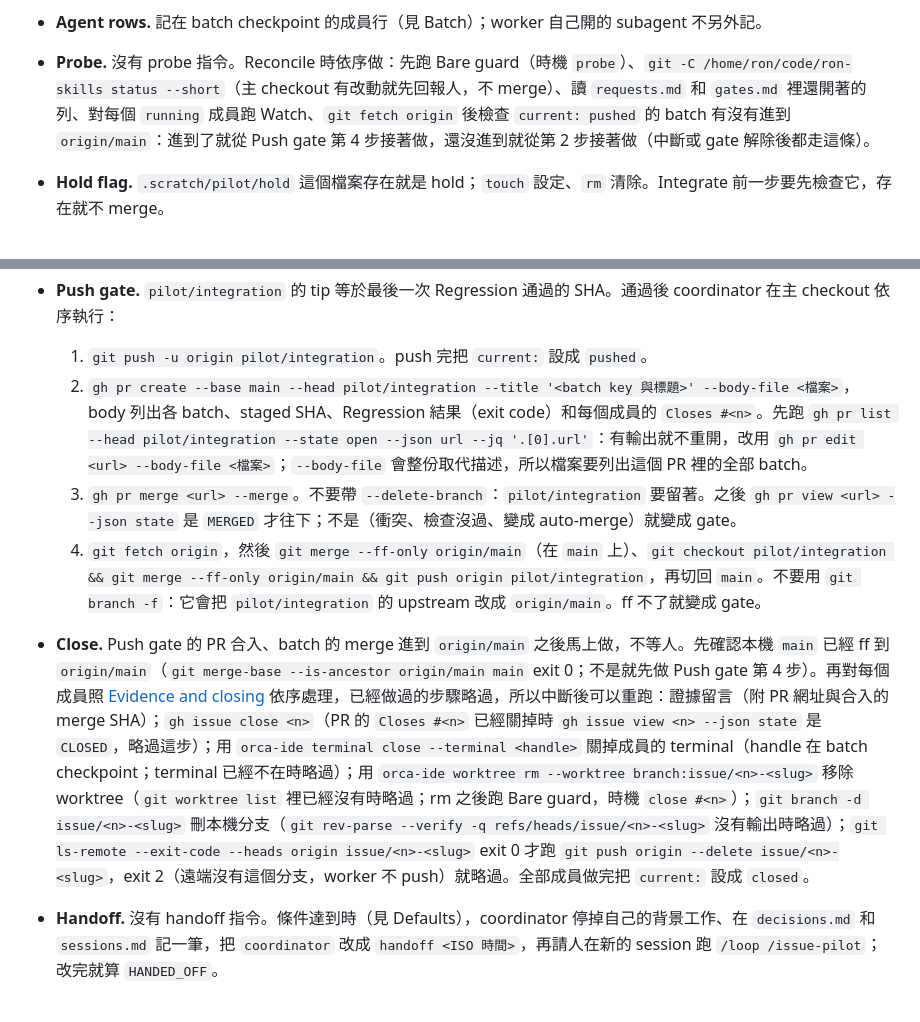
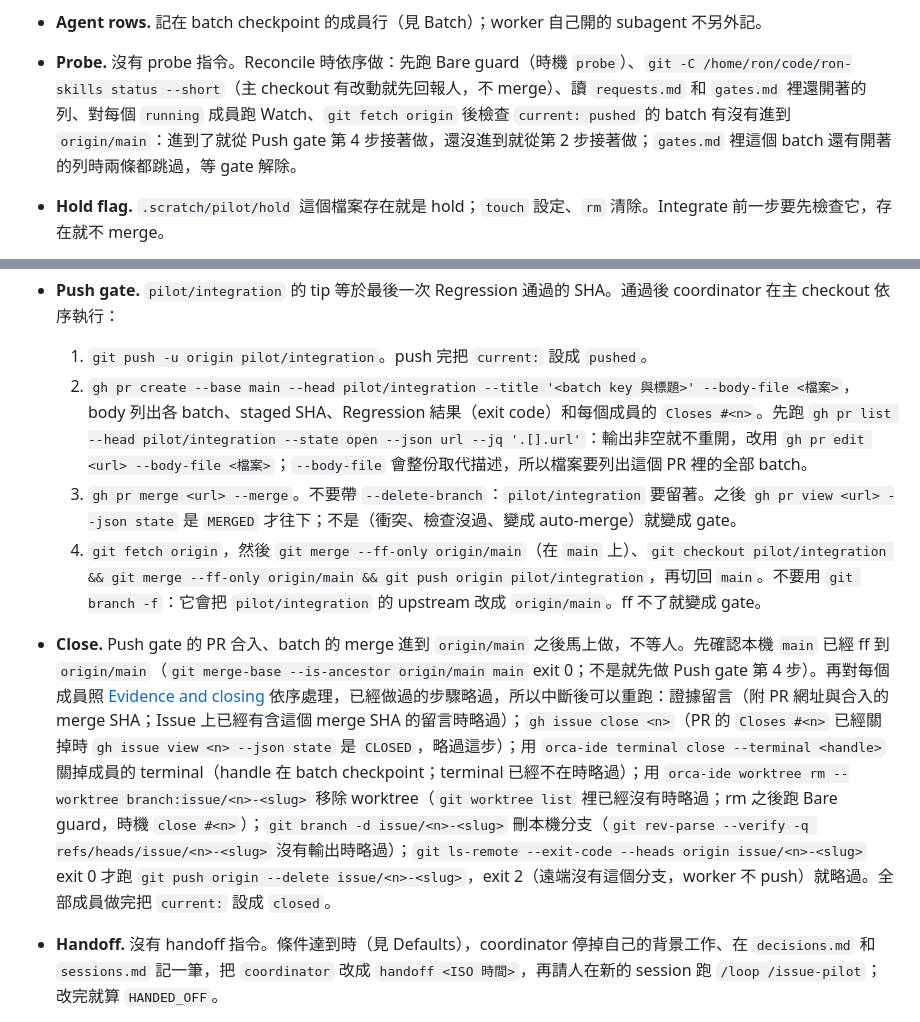
Before and after one commit to ron03wlb/ron-skills, a Markdown page: docs/agents/issue-run.md, 2 parts joined by grey strips. Rendered like a GitHub page.

Commit message:
pilot：Probe 跳過有開著 gate 的 batch、PR 偵測看輸出非空、證據留言不重貼 (#27)
Co-Authored-By: Claude Opus 5.5 <noreply@anthropic.com>

```diff
--- a/docs/agents/issue-run.md
+++ b/docs/agents/issue-run.md
@@ -50,17 +50,17 @@ candidate 是分支 tip。acceptance 是在 candidate SHA、工作樹乾淨時
   把 worktree 路徑和 handle 記進 batch checkpoint。
 - **Watch.** `orca-ide terminal read --terminal <handle> --screen --json`：畫面最後一行是 `DONE <n> <sha>` 或 `STOP <n> <cause>` 就是做完了；`status: exited` 但沒有這行就是卡住。stuck-after 預設 90 分鐘，等累積了實際跑的時間再調。沒有背景 watcher 指令：worker 還在跑時，coordinator 每次被叫醒都 read 一次，以 1200 秒排下一次喚醒。
 - **Agent rows.** 記在 batch checkpoint 的成員行（見 Batch）；worker 自己開的 subagent 不另外記。
-- **Probe.** 沒有 probe 指令。Reconcile 時依序做：先跑 Bare guard（時機 `probe`）、`git -C /home/ron/code/ron-skills status --short`（主 checkout 有改動就先回報人，不 merge）、讀 `requests.md` 和 `gates.md` 裡還開著的列、對每個 `running` 成員跑 Watch、`git fetch origin` 後檢查 `current: pushed` 的 batch 有沒有進到 `origin/main`：進到了就從 Push gate 第 4 步接著做，還沒進到就從第 2 步接著做（中斷或 gate 解除後都走這條）。
+- **Probe.** 沒有 probe 指令。Reconcile 時依序做：先跑 Bare guard（時機 `probe`）、`git -C /home/ron/code/ron-skills status --short`（主 checkout 有改動就先回報人，不 merge）、讀 `requests.md` 和 `gates.md` 裡還開著的列、對每個 `running` 成員跑 Watch、`git fetch origin` 後檢查 `current: pushed` 的 batch 有沒有進到 `origin/main`：進到了就從 Push gate 第 4 步接著做，還沒進到就從第 2 步接著做；`gates.md` 裡這個 batch 還有開著的列時兩條都跳過，等 gate 解除。
 - **Hold flag.** `.scratch/pilot/hold` 這個檔案存在就是 hold；`touch` 設定、`rm` 清除。Integrate 前一步要先檢查它，存在就不 merge。
 - **Stage.** 在主 checkout 從 `pilot/integration` 開 `pilot/stage-<key>`，依號碼順序 `git merge --no-ff issue/<n>-<slug>` 合進每個 `done` 成員。只有兩邊都只是新增、不重疊的段落時，coordinator 才可以自己解衝突；其他衝突一律變成 gate。
 - **Regression.** 在 staged SHA、工作樹乾淨時跑 `bin/check --upstream`，exit 0 才算過；只對那個 SHA 有效。結果（SHA、exit code、尾段輸出）記進 batch checkpoint。
 - **Integrate.** 沒有 hold flag、而且 `pilot/integration` 從 stage 之後沒有新 commit，才在主 checkout 做 `git checkout pilot/integration && git merge --ff-only pilot/stage-<key>`；有新 commit 就重新 stage、重跑 Regression。合完刪掉 `pilot/stage-<key>`，`current:` 設成 `merged <sha>`，再切回 `main`。
 - **Push gate.** `pilot/integration` 的 tip 等於最後一次 Regression 通過的 SHA。通過後 coordinator 在主 checkout 依序執行：
   1. `git push -u origin pilot/integration`。push 完把 `current:` 設成 `pushed`。
-  2. `gh pr create --base main --head pilot/integration --title '<batch key 與標題>' --body-file <檔案>`，body 列出各 batch、staged SHA、Regression 結果（exit code）和每個成員的 `Closes #<n>`。先跑 `gh pr list --head pilot/integration --state open --json url --jq '.[0].url'`：有輸出就不重開，改用 `gh pr edit <url> --body-file <檔案>`；`--body-file` 會整份取代描述，所以檔案要列出這個 PR 裡的全部 batch。
+  2. `gh pr create --base main --head pilot/integration --title '<batch key 與標題>' --body-file <檔案>`，body 列出各 batch、staged SHA、Regression 結果（exit code）和每個成員的 `Closes #<n>`。先跑 `gh pr list --head pilot/integration --state open --json url --jq '.[].url'`：輸出非空就不重開，改用 `gh pr edit <url> --body-file <檔案>`；`--body-file` 會整份取代描述，所以檔案要列出這個 PR 裡的全部 batch。
   3. `gh pr merge <url> --merge`。不要帶 `--delete-branch`：`pilot/integration` 要留著。之後 `gh pr view <url> --json state` 是 `MERGED` 才往下；不是（衝突、檢查沒過、變成 auto-merge）就變成 gate。
   4. `git fetch origin`，然後 `git merge --ff-only origin/main`（在 `main` 上）、`git checkout pilot/integration && git merge --ff-only origin/main && git push origin pilot/integration`，再切回 `main`。不要用 `git branch -f`：它會把 `pilot/integration` 的 upstream 改成 `origin/main`。ff 不了就變成 gate。
-- **Close.** Push gate 的 PR 合入、batch 的 merge 進到 `origin/main` 之後馬上做，不等人。先確認本機 `main` 已經 ff 到 `origin/main`（`git merge-base --is-ancestor origin/main main` exit 0；不是就先做 Push gate 第 4 步）。再對每個成員照 [Evidence and closing](#evidence-and-closing) 依序處理，已經做過的步驟略過，所以中斷後可以重跑：證據留言（附 PR 網址與合入的 merge SHA）；`gh issue close <n>`（PR 的 `Closes #<n>` 已經關掉時 `gh issue view <n> --json state` 是 `CLOSED`，略過這步）；用 `orca-ide terminal close --terminal <handle>` 關掉成員的 terminal（handle 在 batch checkpoint；terminal 已經不在時略過）；用 `orca-ide worktree rm --worktree branch:issue/<n>-<slug>` 移除 worktree（`git worktree list` 裡已經沒有時略過；rm 之後跑 Bare guard，時機 `close #<n>`）；`git branch -d issue/<n>-<slug>` 刪本機分支（`git rev-parse --verify -q refs/heads/issue/<n>-<slug>` 沒有輸出時略過）；`git ls-remote --exit-code --heads origin issue/<n>-<slug>` exit 0 才跑 `git push origin --delete issue/<n>-<slug>`，exit 2（遠端沒有這個分支，worker 不 push）就略過。全部成員做完把 `current:` 設成 `closed`。
+- **Close.** Push gate 的 PR 合入、batch 的 merge 進到 `origin/main` 之後馬上做，不等人。先確認本機 `main` 已經 ff 到 `origin/main`（`git merge-base --is-ancestor origin/main main` exit 0；不是就先做 Push gate 第 4 步）。再對每個成員照 [Evidence and closing](#evidence-and-closing) 依序處理，已經做過的步驟略過，所以中斷後可以重跑：證據留言（附 PR 網址與合入的 merge SHA；Issue 上已經有含這個 merge SHA 的留言時略過）；`gh issue close <n>`（PR 的 `Closes #<n>` 已經關掉時 `gh issue view <n> --json state` 是 `CLOSED`，略過這步）；用 `orca-ide terminal close --terminal <handle>` 關掉成員的 terminal（handle 在 batch checkpoint；terminal 已經不在時略過）；用 `orca-ide worktree rm --worktree branch:issue/<n>-<slug>` 移除 worktree（`git worktree list` 裡已經沒有時略過；rm 之後跑 Bare guard，時機 `close #<n>`）；`git branch -d issue/<n>-<slug>` 刪本機分支（`git rev-parse --verify -q refs/heads/issue/<n>-<slug>` 沒有輸出時略過）；`git ls-remote --exit-code --heads origin issue/<n>-<slug>` exit 0 才跑 `git push origin --delete issue/<n>-<slug>`，exit 2（遠端沒有這個分支，worker 不 push）就略過。全部成員做完把 `current:` 設成 `closed`。
 - **Handoff.** 沒有 handoff 指令。條件達到時（見 Defaults），coordinator 停掉自己的背景工作、在 `decisions.md` 和 `sessions.md` 記一筆，把 `coordinator` 改成 `handoff <ISO 時間>`，再請人在新的 session 跑 `/loop /issue-pilot`；改完就算 `HANDED_OFF`。
 - **Project tick hooks.** 預設：沒有。
 - **Retro collect.** 預設：沒有；`/retro-collect` 停下並說明原因。
```
